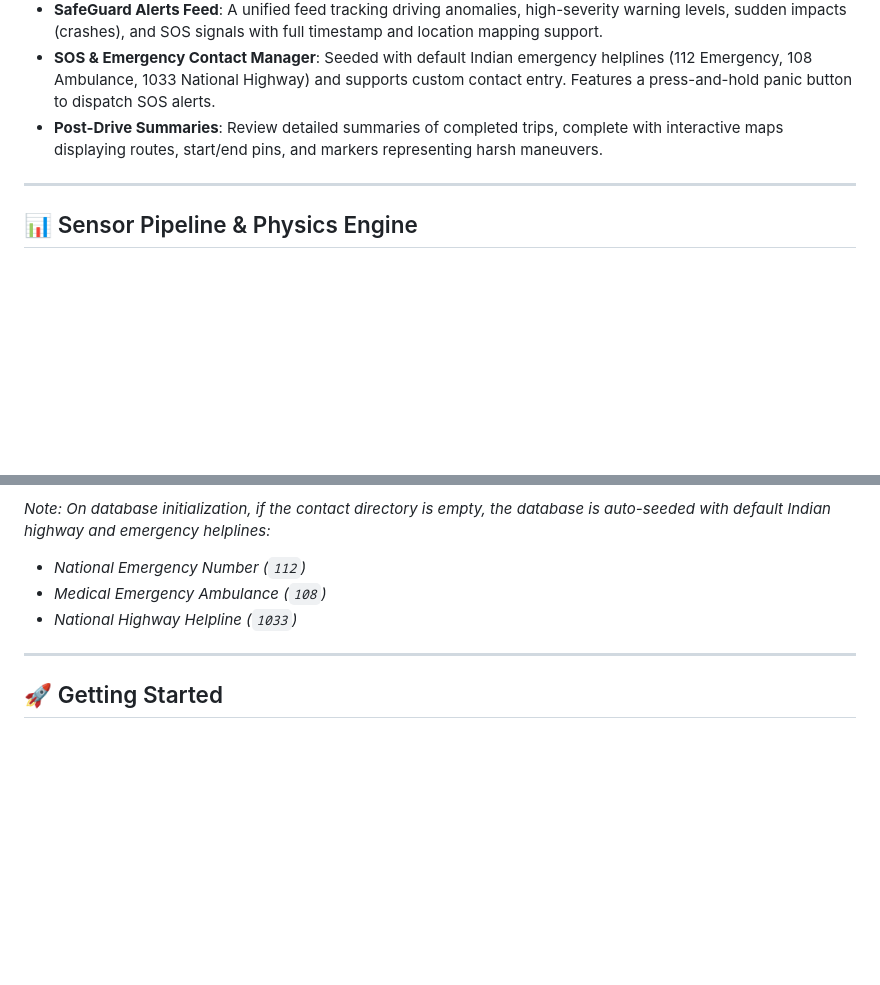
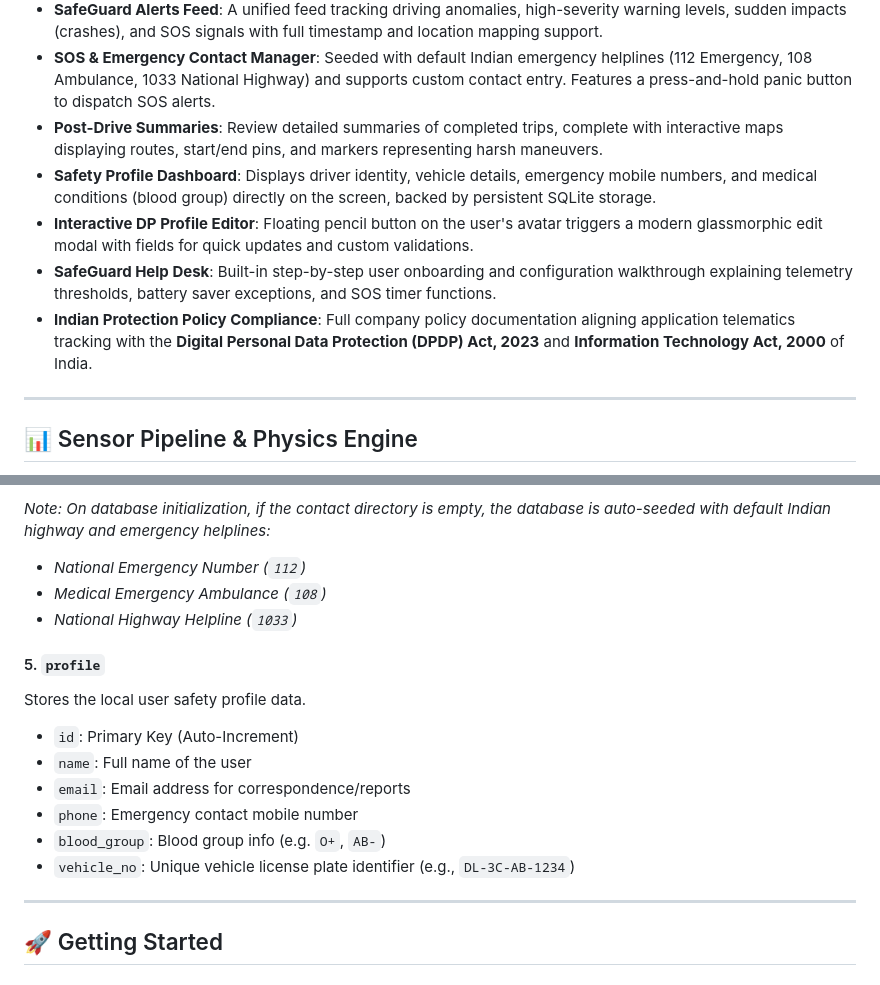
Before and after one commit to Ank09yadav/telematics, a Markdown page: README.md, 2 parts joined by grey strips. Rendered like a GitHub page; blank space fills up the shorter version.

Commit message:
improved README

```diff
--- a/README.md
+++ b/README.md
@@ -15,6 +15,10 @@ Telematics SafeGuard is a state-of-the-art mobile telematics and safety monitori
 *   **SafeGuard Alerts Feed**: A unified feed tracking driving anomalies, high-severity warning levels, sudden impacts (crashes), and SOS signals with full timestamp and location mapping support.
 *   **SOS & Emergency Contact Manager**: Seeded with default Indian emergency helplines (112 Emergency, 108 Ambulance, 1033 National Highway) and supports custom contact entry. Features a press-and-hold panic button to dispatch SOS alerts.
 *   **Post-Drive Summaries**: Review detailed summaries of completed trips, complete with interactive maps displaying routes, start/end pins, and markers representing harsh maneuvers.
+*   **Safety Profile Dashboard**: Displays driver identity, vehicle details, emergency mobile numbers, and medical conditions (blood group) directly on the screen, backed by persistent SQLite storage.
+*   **Interactive DP Profile Editor**: Floating pencil button on the user's avatar triggers a modern glassmorphic edit modal with fields for quick updates and custom validations.
+*   **SafeGuard Help Desk**: Built-in step-by-step user onboarding and configuration walkthrough explaining telemetry thresholds, battery saver exceptions, and SOS timer functions.
+*   **Indian Protection Policy Compliance**: Full company policy documentation aligning application telematics tracking with the **Digital Personal Data Protection (DPDP) Act, 2023** and **Information Technology Act, 2000** of India.
 
 ---
 
@@ -234,6 +246,15 @@ Emergency contacts configured for the SOS button.
 *   *Medical Emergency Ambulance (`108`)*
 *   *National Highway Helpline (`1033`)*
 
+#### 5. `profile`
+Stores the local user safety profile data.
+*   `id`: Primary Key (Auto-Increment)
+*   `name`: Full name of the user
+*   `email`: Email address for correspondence/reports
+*   `phone`: Emergency contact mobile number
+*   `blood_group`: Blood group info (e.g. `O+`, `AB-`)
+*   `vehicle_no`: Unique vehicle license plate identifier (e.g., `DL-3C-AB-1234`)
+
 ---
 
 ## 🚀 Getting Started
```
Also changed, not shown: other parts of README.md (+8 -0 lines).
